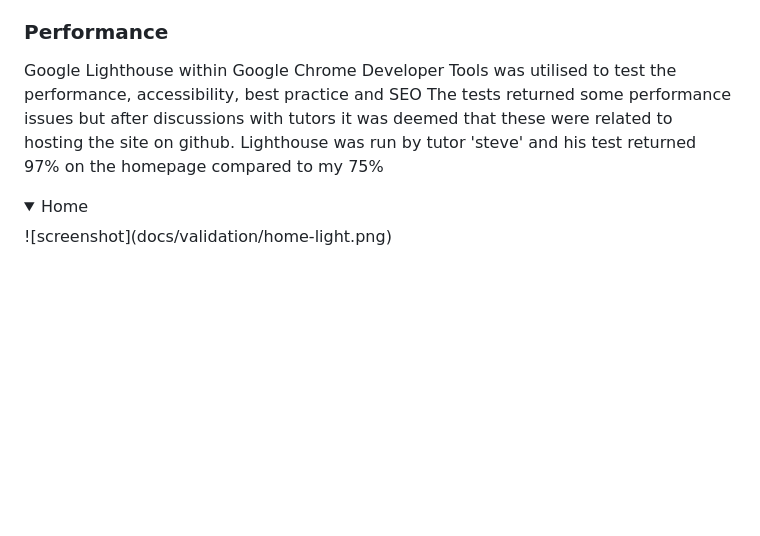
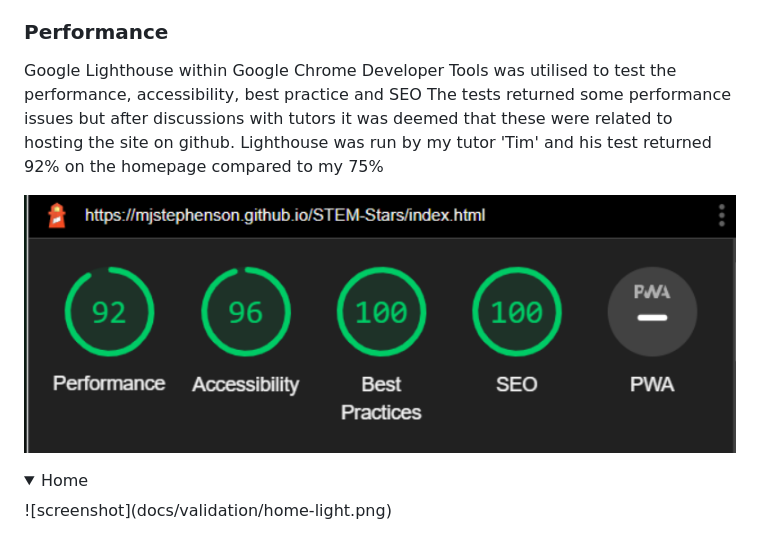
Before and after one commit to MJstephenson/STEM-Stars, a Markdown page: README.md, the part around the change. Drawn GitHub-style; pictures changed too: docs/validation/tutor-light.png (added); folded sections open; blank space fills up the shorter version.

Commit message:
Add tutor lighthouse image to performance section

```diff
--- a/README.md
+++ b/README.md
@@ -372,7 +372,9 @@ All pages now pass with 0 errors.
 
 ### Performance
 Google Lighthouse within Google Chrome Developer Tools was utilised to test the performance, accessibility, best practice and SEO
-The tests returned some performance issues but after discussions with tutors it was deemed that these were related to hosting the site on github. Lighthouse was run by tutor 'steve' and his test returned 97% on the homepage compared to my 75%
+The tests returned some performance issues but after discussions with tutors it was deemed that these were related to hosting the site on github. Lighthouse was run by my tutor 'Tim' and his test returned 92% on the homepage compared to my 75%
+
+![Tutor_lighthouse_img](docs/validation/tutor-light.png)
 
 <details><summary>Home</summary>
 ![screenshot](docs/validation/home-light.png)
```
